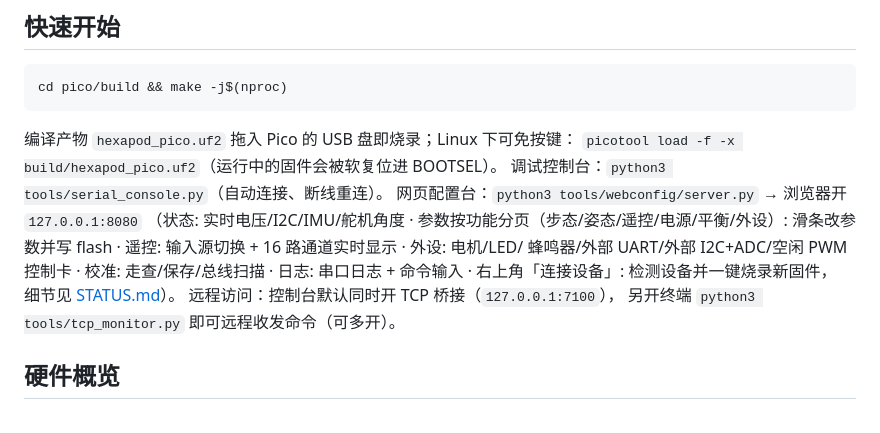
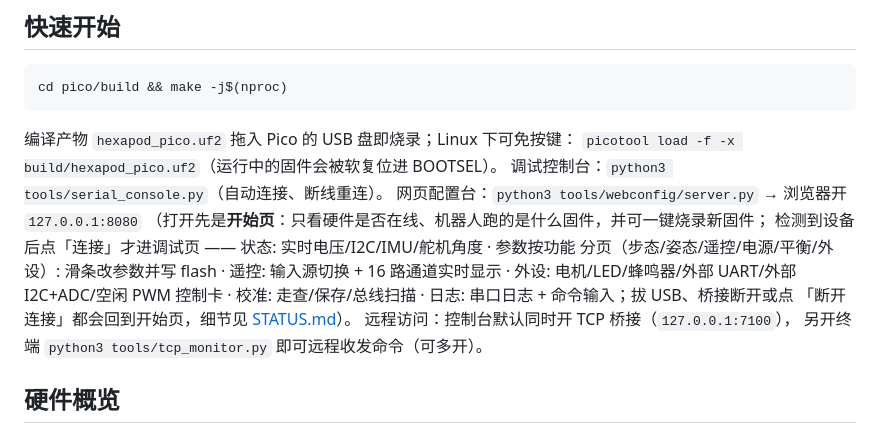
Before and after one commit to gitcfyang/hexapod_robot, a Markdown page: README.md, the part around the change. Rendered like a GitHub page.

```diff
--- a/README.md
+++ b/README.md
@@ -33,11 +33,12 @@ cd pico/build && make -j$(nproc)
 `picotool load -f -x build/hexapod_pico.uf2`（运行中的固件会被软复位进 BOOTSEL）。
 调试控制台：`python3 tools/serial_console.py`（自动连接、断线重连）。
 网页配置台：`python3 tools/webconfig/server.py` → 浏览器开 `127.0.0.1:8080`
-（状态: 实时电压/I2C/IMU/舵机角度 · 参数按功能分页（步态/姿态/遥控/电源/平衡/外设）:
-滑条改参数并写 flash · 遥控: 输入源切换 + 16 路通道实时显示 · 外设: 电机/LED/
-蜂鸣器/外部 UART/外部 I2C+ADC/空闲 PWM 控制卡 · 校准: 走查/保存/总线扫描 ·
-日志: 串口日志 + 命令输入 · 右上角「连接设备」: 检测设备并一键烧录新固件，
-细节见 [STATUS.md](STATUS.md)）。
+（打开先是**开始页**：只看硬件是否在线、机器人跑的是什么固件，并可一键烧录新固件；
+检测到设备后点「连接」才进调试页 —— 状态: 实时电压/I2C/IMU/舵机角度 · 参数按功能
+分页（步态/姿态/遥控/电源/平衡/外设）: 滑条改参数并写 flash · 遥控: 输入源切换 +
+16 路通道实时显示 · 外设: 电机/LED/蜂鸣器/外部 UART/外部 I2C+ADC/空闲 PWM 控制卡 ·
+校准: 走查/保存/总线扫描 · 日志: 串口日志 + 命令输入；拔 USB、桥接断开或点
+「断开连接」都会回到开始页，细节见 [STATUS.md](STATUS.md)）。
 远程访问：控制台默认同时开 TCP 桥接（`127.0.0.1:7100`），
 另开终端 `python3 tools/tcp_monitor.py` 即可远程收发命令（可多开）。
 
```
Also changed, not shown: STATUS.md (+46 -7 lines).
